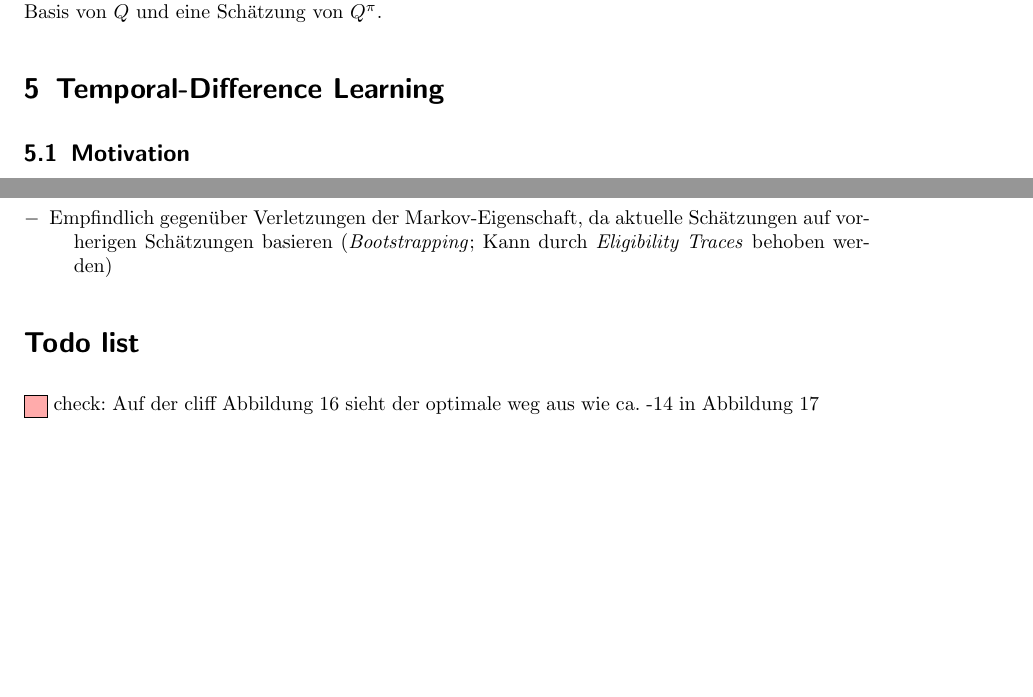
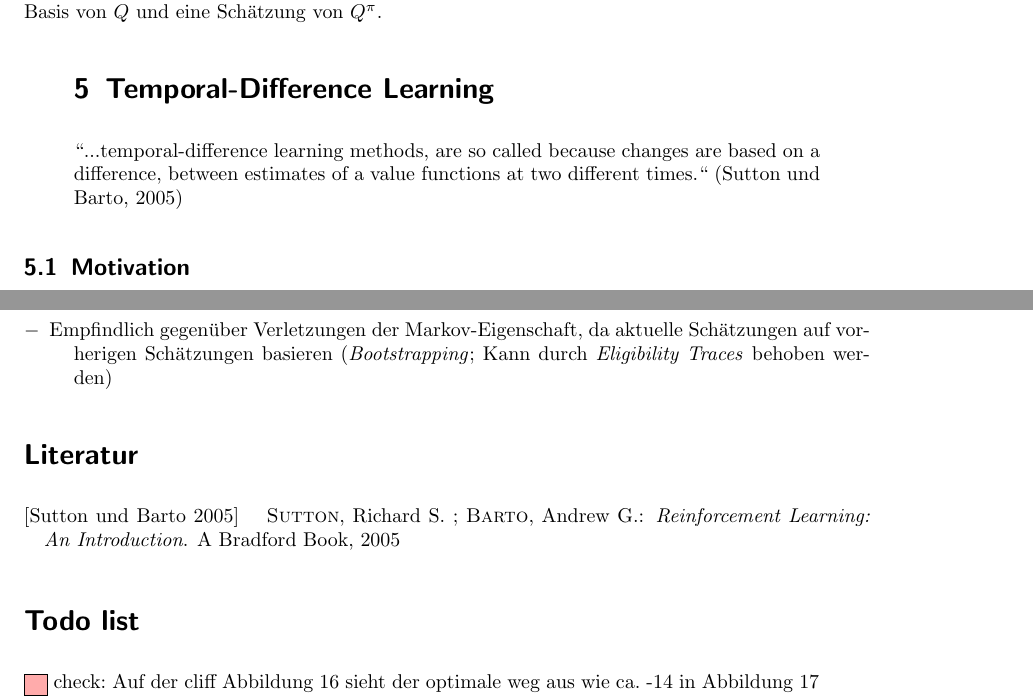
Before and after one commit to Hexren/TT2P, a LaTeX document (Bericht/Bericht.tex): two parts of pages 21 and 27 of 27, joined at a grey line, cut so that both start at the same text, the shorter picture padded with empty space. Compiled offline with pdfLaTeX; an older LaTeX class or package is replaced by its successor.

Commit message:
add: lit and first reference

```diff
--- a/Bericht/Bericht.tex
+++ b/Bericht/Bericht.tex
@@ -13,7 +13,8 @@
 \usepackage[perpage,para,symbol*]{footmisc}
 \usepackage{listings}
 \usepackage[pdfborder={0 0 0},colorlinks=false]{hyperref}
-\usepackage[numbers,square]{natbib}
+\usepackage{natbib}     % Neuimplementierung des \cite-Kommandos
+\usepackage{bibgerm}      % Deutsche Bezeichnungen
 \usepackage{color}
 \usepackage{colortbl}
 \usepackage{listings}
@@ -519,7 +520,11 @@ Der Algorithmus folgt dabei der behaviour policy und verbessert die estimation P
 
 Die behaviour policy $\pi'$ ist eine willkürliche soft policy. Die estimation policy $\pi$ ist greedy auf Basis von $Q$ und eine Schätzung von $Q^{\pi}$.
 
+\begin{quote}
 \section{Temporal-Difference Learning}
+	``...temporal-difference learning methods, are so called because changes are based on a difference, between estimates of a value functions at two different times.`` \cite[][]{sutton:2005}
+\end{quote}
+
 	\subsection{Motivation}
 	Dynamic Programming (siehe: \ref{sec:dynamicPrograming}) und Monte Carlo Methoden (siehe: \ref{sec:monteCarloMethoden}) weisen Einschränkungen auf die im praktischen Einsatz die Größe der lösbaren Probleme stark einschränken. Dies sind im einzelnen:
 	\begin{description}
@@ -681,6 +686,12 @@ Keine? \todo{Ich sehe hier keine Vorraussetzungen - jemand von euch? SM, ich auc
 \item[$-$] Empfindlich gegenüber Verletzungen der Markov-Eigenschaft, da aktuelle Schätzungen auf vorherigen Schätzungen basieren (\emph{Bootstrapping}; Kann durch \emph{Eligibility Traces} behoben werden)
 \end{description}
 
+
+	\bibliographystyle{dinat} % Anpassung an deutsche Zitierweise
+                                          														% Alphabetische Sortierung, Abkürzungen
+  	\bibliography{Bericht}	% Literaturverzeichnis
+  	\input{literatur}
+
 \listoftodos
 
 \end{document}
```
Also changed, not shown: Bericht/Bericht.bib (added, +11 -0 lines), Bericht/literatur.tex (added, +4 -0 lines), Bericht/Bericht.pdf.
